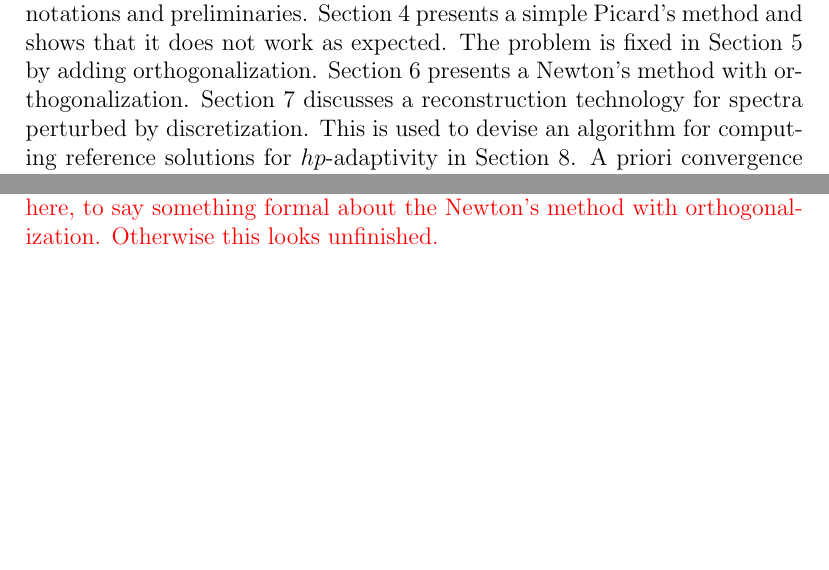
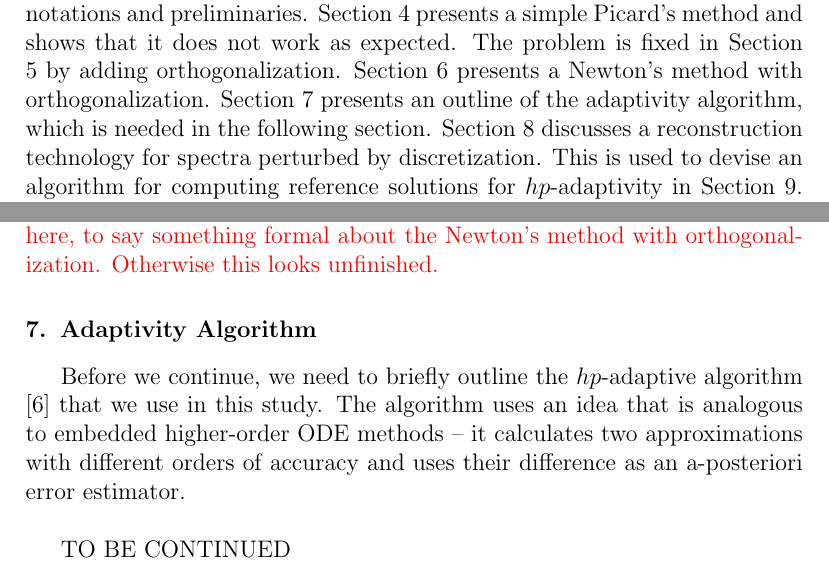
Before and after one commit to solin/11-eigen, a LaTeX paper (eigen.tex): two parts of pages 2 and 13 of 26, joined at a grey line, cut so that both start at the same text, the shorter picture padded with empty space. Compiled offline with pdfLaTeX.

Commit message:
Working.

```diff
--- a/eigen.tex
+++ b/eigen.tex
@@ -220,7 +220,10 @@ preliminaries. Section \ref{sec:picard} presents a simple
 Picard's method and shows that it does not work as expected.
 The problem is fixed in Section \ref{sec:picard++} by adding
 orthogonalization. Section \ref{sec:newton} presents
-a Newton's method with orthogonalization. Section \ref{sec:reco}
+a Newton's method with orthogonalization.
+Section \ref{sec:adapt} presents an outline of the adaptivity algorithm,
+which is needed in the following section.
+Section \ref{sec:reco}
 discusses a reconstruction technology for spectra perturbed
 by discretization. This is used to devise an algorithm for
 computing reference solutions for $hp$-adaptivity in
@@ -712,7 +715,19 @@ looks unfinished.}
 
 %%%%%%%%%%%%%%%%%%%%%%%%%%%%%%%%%%%%%%%%%%%%%%%%%%%%%%%%%%%%%%%%%%%%%%%%%%%%%%%%%%%%%%%%%%%%%%%%%%%%%%%%%
 
-\section{Reconstruction technology}\label{sec:reco}
+\section{Adaptivity Algorithm}\label{sec:adapt}
+
+Before we continue, we need to briefly outline the $hp$-adaptive algorithm \cite{solin3}
+that we use in this study. The algorithm uses an idea that is analogous to embedded
+higher-order ODE methods -- it calculates two approximations with different orders of
+accuracy and uses their difference as an a-posteriori error estimator.\\
+
+TO BE CONTINUED
+
+%%%%%%%%%%%%%%%%%%%%%%%%%%%%%%%%%%%%%%%%%%%%%%%%%%%%%%%%%%%%%%%%%%%%%%%%%%%%%%%%%%%%%%%%%%%%%%%%%%%%%%%%%
+
+
+\section{Reconstruction Technology}\label{sec:reco}
 
 It is well known that the discretization process perturbs the spectrum, in particular the eigenspace $E(\lambda_j)$ of multiple eigenvalue $\lambda_j$ can be split in more than one discrete eigenspace $E(\lambda_{j,n}),E(\lambda_{j+1,n}),\dots,E(\lambda_{j+m,n})$ with correspondent discrete eigenvalues $\lambda_{j,n},\lambda_{j+1,n},\dots,\lambda_{j+m,n}$ forming a small cluster for sufficiently rich finite element space, also under the same assumption we have that
 $$
```
Also changed, not shown: eigen.tex (8 more changed lines).
